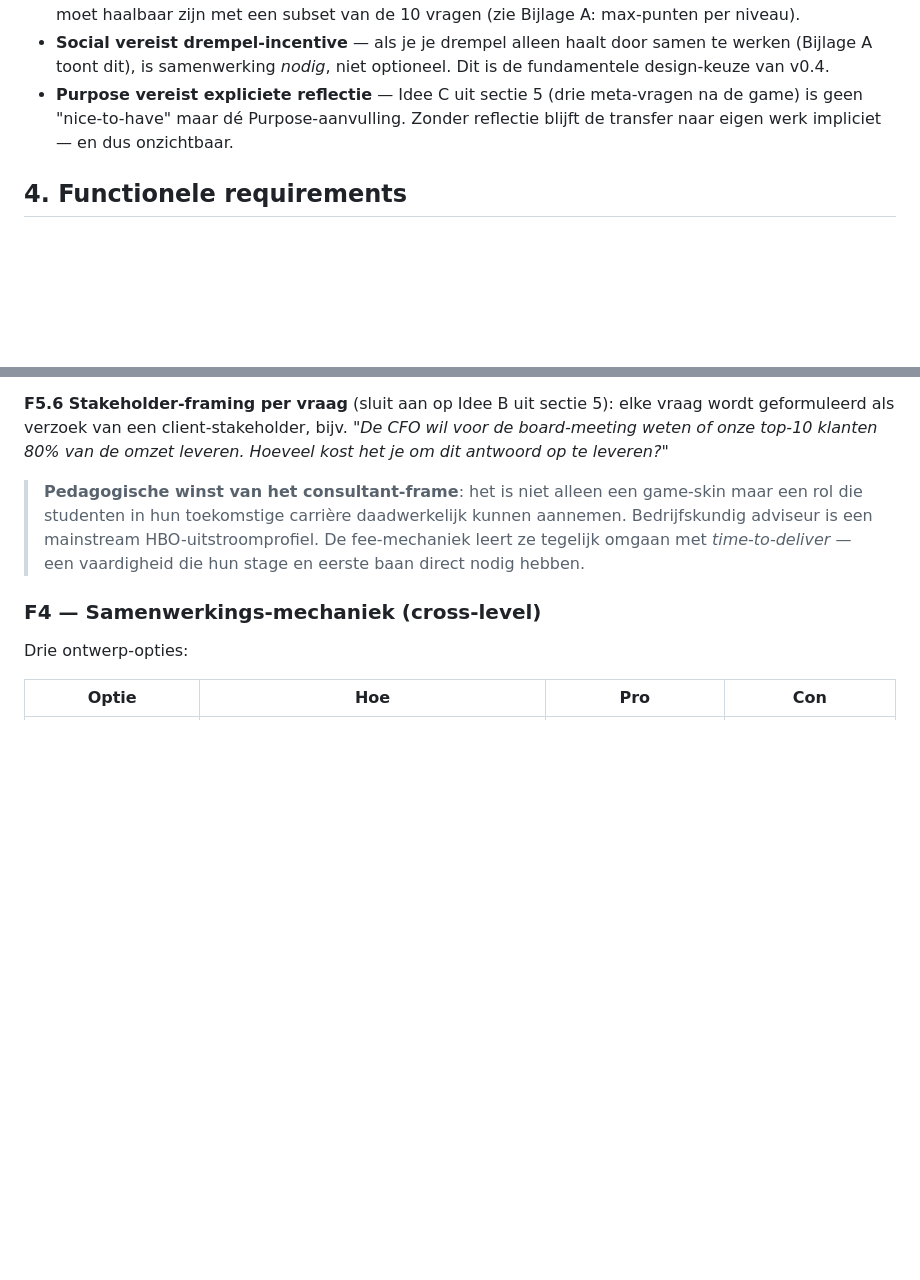
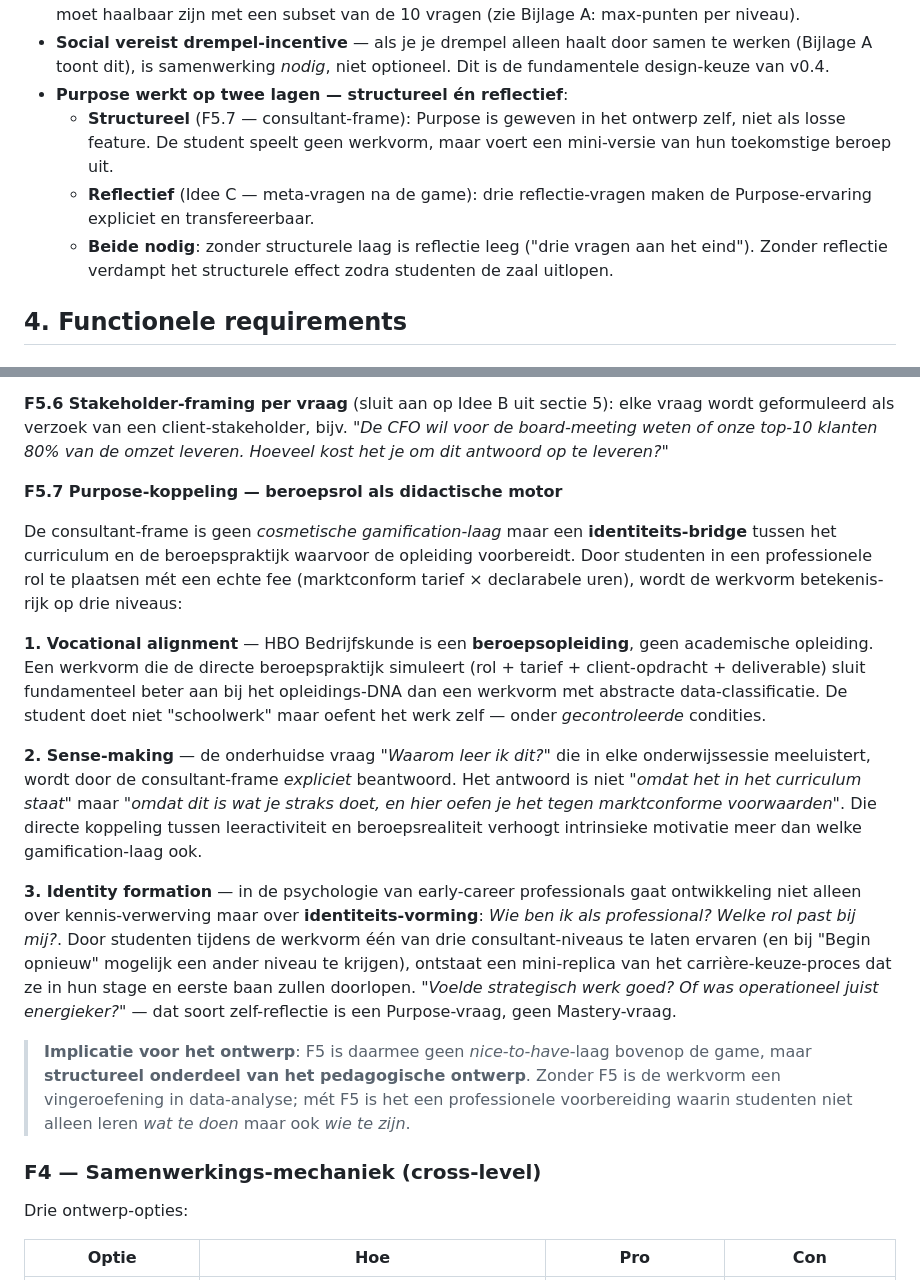
Before and after one commit to hanbedrijfskunde/stuurinformatie, a Markdown page: PRD-v0.4.md, 2 parts joined by grey strips. Drawn GitHub-style; blank space fills up the shorter version.

Commit message:
docs(prd): consultant-frame als structurele Purpose-laag uitgewerkt
De consultant-frame is geen cosmetische gamification-laag maar verbindt het
curriculum direct met de beroepspraktijk waarvoor HBO Bedrijfskunde opleidt.
Dit Purpose-effect verdiende meer dan een blockquote.

Toevoegingen:
- F5.7 nieuw — uitgewerkt op drie niveaus: vocational alignment + sense-making
  + identity formation. F5 is daarmee structureel onderdeel van het pedagogische
  ontwerp, niet een nice-to-have laag.
- S6 nieuw user story — "ik wil dat de werkvorm voelt als wat ik later doe"
- PAMS-coverage tabel: Purpose krijgt nu twee stories (S4 + S6) en een
  rijkere "versterkt door F5"-beschrijving
- Aandachtspunt Purpose herwerkt: Purpose werkt op twee lagen (structureel
  via F5.7, reflectief via Idee C). Beide noodzakelijk, beide afhankelijk
  van elkaar.

Pedagogische winst: studenten leren niet alleen *wat te doen* maar ook
*wie te zijn* — identity formation als didactische doel.

Co-Authored-By: Claude Opus 4.7 (1M context) <noreply@anthropic.com>

```diff
--- a/PRD-v0.4.md
+++ b/PRD-v0.4.md
@@ -96,9 +103,15 @@ handmatig te bouwen.
 - **Social vereist drempel-incentive** — als je je drempel alleen haalt door
   samen te werken (Bijlage A toont dit), is samenwerking *nodig*, niet optioneel.
   Dit is de fundamentele design-keuze van v0.4.
-- **Purpose vereist expliciete reflectie** — Idee C uit sectie 5 (drie meta-vragen
-  na de game) is geen "nice-to-have" maar dé Purpose-aanvulling. Zonder reflectie
-  blijft de transfer naar eigen werk impliciet — en dus onzichtbaar.
+- **Purpose werkt op twee lagen — structureel én reflectief**:
+  - **Structureel** (F5.7 — consultant-frame): Purpose is geweven in het ontwerp
+    zelf, niet als losse feature. De student speelt geen werkvorm, maar voert
+    een mini-versie van hun toekomstige beroep uit.
+  - **Reflectief** (Idee C — meta-vragen na de game): drie reflectie-vragen
+    maken de Purpose-ervaring expliciet en transfereerbaar.
+  - **Beide nodig**: zonder structurele laag is reflectie leeg ("drie vragen aan
+    het eind"). Zonder reflectie verdampt het structurele effect zodra
+    studenten de zaal uitlopen.
 
 ## 4. Functionele requirements
 
@@ -263,11 +276,43 @@ elke vraag wordt geformuleerd als verzoek van een client-stakeholder, bijv.
 *"De CFO wil voor de board-meeting weten of onze top-10 klanten 80% van de
 omzet leveren. Hoeveel kost het je om dit antwoord op te leveren?"*
 
-> **Pedagogische winst van het consultant-frame**: het is niet alleen een
-> game-skin maar een rol die studenten in hun toekomstige carrière daadwerkelijk
-> kunnen aannemen. Bedrijfskundig adviseur is een mainstream HBO-uitstroomprofiel.
-> De fee-mechaniek leert ze tegelijk omgaan met *time-to-deliver* — een vaardigheid
-> die hun stage en eerste baan direct nodig hebben.
+**F5.7 Purpose-koppeling — beroepsrol als didactische motor**
+
+De consultant-frame is geen *cosmetische gamification-laag* maar een
+**identiteits-bridge** tussen het curriculum en de beroepspraktijk waarvoor
+de opleiding voorbereidt. Door studenten in een professionele rol te plaatsen
+mét een echte fee (marktconform tarief × declarabele uren), wordt de werkvorm
+betekenis-rijk op drie niveaus:
+
+**1. Vocational alignment** — HBO Bedrijfskunde is een **beroepsopleiding**,
+geen academische opleiding. Een werkvorm die de directe beroepspraktijk
+simuleert (rol + tarief + client-opdracht + deliverable) sluit fundamenteel
+beter aan bij het opleidings-DNA dan een werkvorm met abstracte
+data-classificatie. De student doet niet "schoolwerk" maar oefent het werk
+zelf — onder *gecontroleerde* condities.
+
+**2. Sense-making** — de onderhuidse vraag *"Waarom leer ik dit?"* die in
+elke onderwijssessie meeluistert, wordt door de consultant-frame *expliciet*
+beantwoord. Het antwoord is niet *"omdat het in het curriculum staat"* maar
+*"omdat dit is wat je straks doet, en hier oefen je het tegen marktconforme
+voorwaarden"*. Die directe koppeling tussen leeractiviteit en beroepsrealiteit
+verhoogt intrinsieke motivatie meer dan welke gamification-laag ook.
+
+**3. Identity formation** — in de psychologie van early-career professionals
+gaat ontwikkeling niet alleen over kennis-verwerving maar over
+**identiteits-vorming**: *Wie ben ik als professional? Welke rol past bij mij?*.
+Door studenten tijdens de werkvorm één van drie consultant-niveaus te laten
+ervaren (en bij "Begin opnieuw" mogelijk een ander niveau te krijgen), ontstaat
+een mini-replica van het carrière-keuze-proces dat ze in hun stage en eerste
+baan zullen doorlopen. *"Voelde strategisch werk goed? Of was operationeel
+juist energieker?"* — dat soort zelf-reflectie is een Purpose-vraag, geen
+Mastery-vraag.
+
+> **Implicatie voor het ontwerp**: F5 is daarmee geen *nice-to-have*-laag
+> bovenop de game, maar **structureel onderdeel van het pedagogische ontwerp**.
+> Zonder F5 is de werkvorm een vingeroefening in data-analyse; mét F5 is het
+> een professionele voorbereiding waarin studenten niet alleen leren *wat te
+> doen* maar ook *wie te zijn*.
 
 ### F4 — Samenwerkings-mechaniek (cross-level)
 
```
Also changed, not shown: other parts of PRD-v0.4.md (+8 -1 lines).
